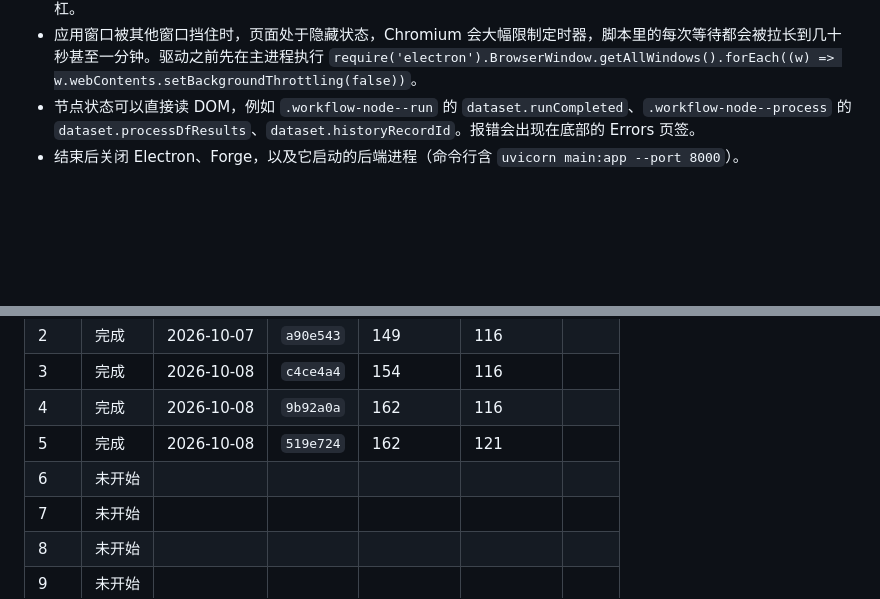
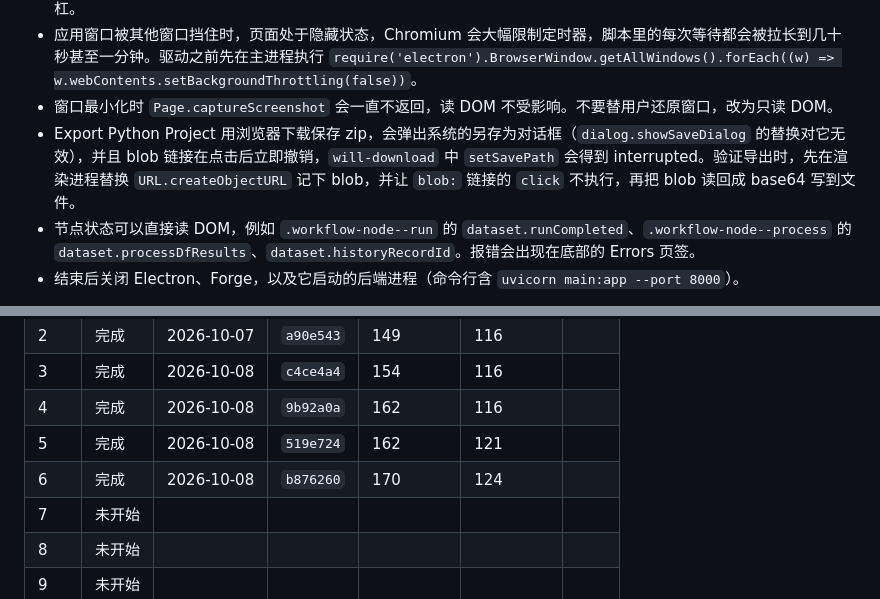
Before and after one commit to Yichuan0712/AnnoBio, a Markdown page: docs/design/DATA_FLOW_PLAN.md, 2 parts joined by grey strips. Rendered like a GitHub page; blank space fills up the shorter version.

Commit message:
docs(data-flow): record step 6

```diff
--- a/docs/design/DATA_FLOW_PLAN.md
+++ b/docs/design/DATA_FLOW_PLAN.md
@@ -65,6 +65,8 @@ backend/.venv/Scripts/python.exe -m unittest (Get-ChildItem backend/test_*.py |
 - 渲染进程的调试端口是 9333，主进程的 Node 调试端口是 9229。各自 `GET http://127.0.0.1:<端口>/json/list` 取得 WebSocket 地址，用 `Runtime.evaluate`（`awaitPromise: true`、`returnByValue: true`、`includeCommandLineAPI: true`）执行代码，用 `Page.captureScreenshot` 截图。Node 自带 `WebSocket`，写一个几十行的小脚本即可，不需要安装 Playwright。
 - 打开或新建项目时绕过系统对话框：先在主进程执行 `require('electron').dialog.showOpenDialog = async () => ({ canceled: false, filePaths: ['<路径>'] })`（新建项目替换 `showSaveDialog`，返回 `{ canceled: false, filePath }`），再在渲染进程点击 `[data-action="open-project"]` 或 `[data-action="new-project"]`。路径用正斜杠。
 - 应用窗口被其他窗口挡住时，页面处于隐藏状态，Chromium 会大幅限制定时器，脚本里的每次等待都会被拉长到几十秒甚至一分钟。驱动之前先在主进程执行 `require('electron').BrowserWindow.getAllWindows().forEach((w) => w.webContents.setBackgroundThrottling(false))`。
+- 窗口最小化时 `Page.captureScreenshot` 会一直不返回，读 DOM 不受影响。不要替用户还原窗口，改为只读 DOM。
+- Export Python Project 用浏览器下载保存 zip，会弹出系统的另存为对话框（`dialog.showSaveDialog` 的替换对它无效），并且 blob 链接在点击后立即撤销，`will-download` 中 `setSavePath` 会得到 interrupted。验证导出时，先在渲染进程替换 `URL.createObjectURL` 记下 blob，并让 `blob:` 链接的 `click` 不执行，再把 blob 读回成 base64 写到文件。
 - 节点状态可以直接读 DOM，例如 `.workflow-node--run` 的 `dataset.runCompleted`、`.workflow-node--process` 的 `dataset.processDfResults`、`dataset.historyRecordId`。报错会出现在底部的 Errors 页签。
 - 结束后关闭 Electron、Forge，以及它启动的后端进程（命令行含 `uvicorn main:app --port 8000`）。
 
@@ -1173,7 +1192,7 @@ grep -rnE "sourceRunNodeId|processOutputName|savedCopy|snapshotSourceRecordId|pi
 | 3 | 完成 | 2026-10-08 | `c4ce4a4` | 154 | 116 | |
 | 4 | 完成 | 2026-10-08 | `9b92a0a` | 162 | 116 | |
 | 5 | 完成 | 2026-10-08 | `519e724` | 162 | 121 | |
-| 6 | 未开始 | | | | | |
+| 6 | 完成 | 2026-10-08 | `b876260` | 170 | 124 | |
 | 7 | 未开始 | | | | | |
 | 8 | 未开始 | | | | | |
 | 9 | 未开始 | | | | | |
```
Also changed, not shown: other parts of docs/design/DATA_FLOW_PLAN.md (+27 -10 lines).
